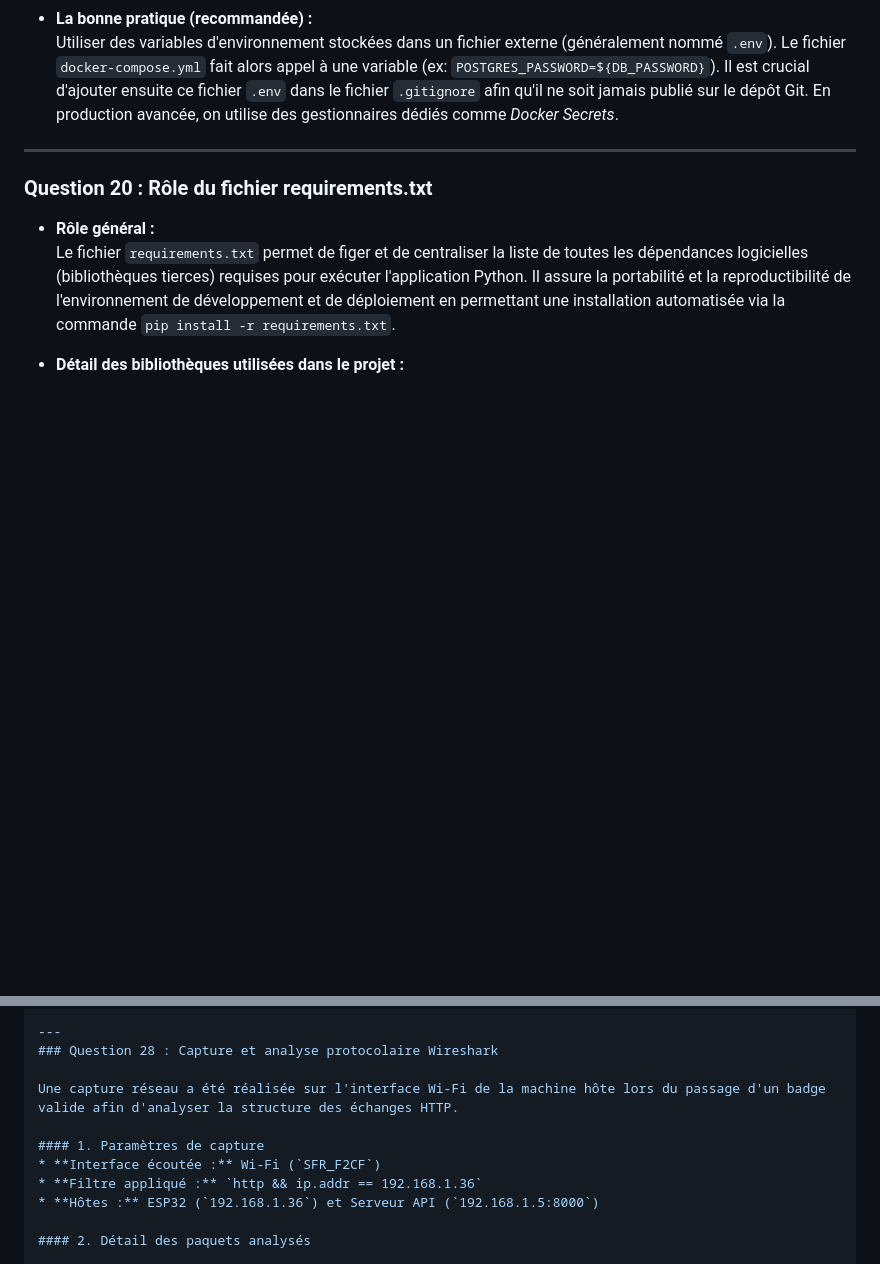
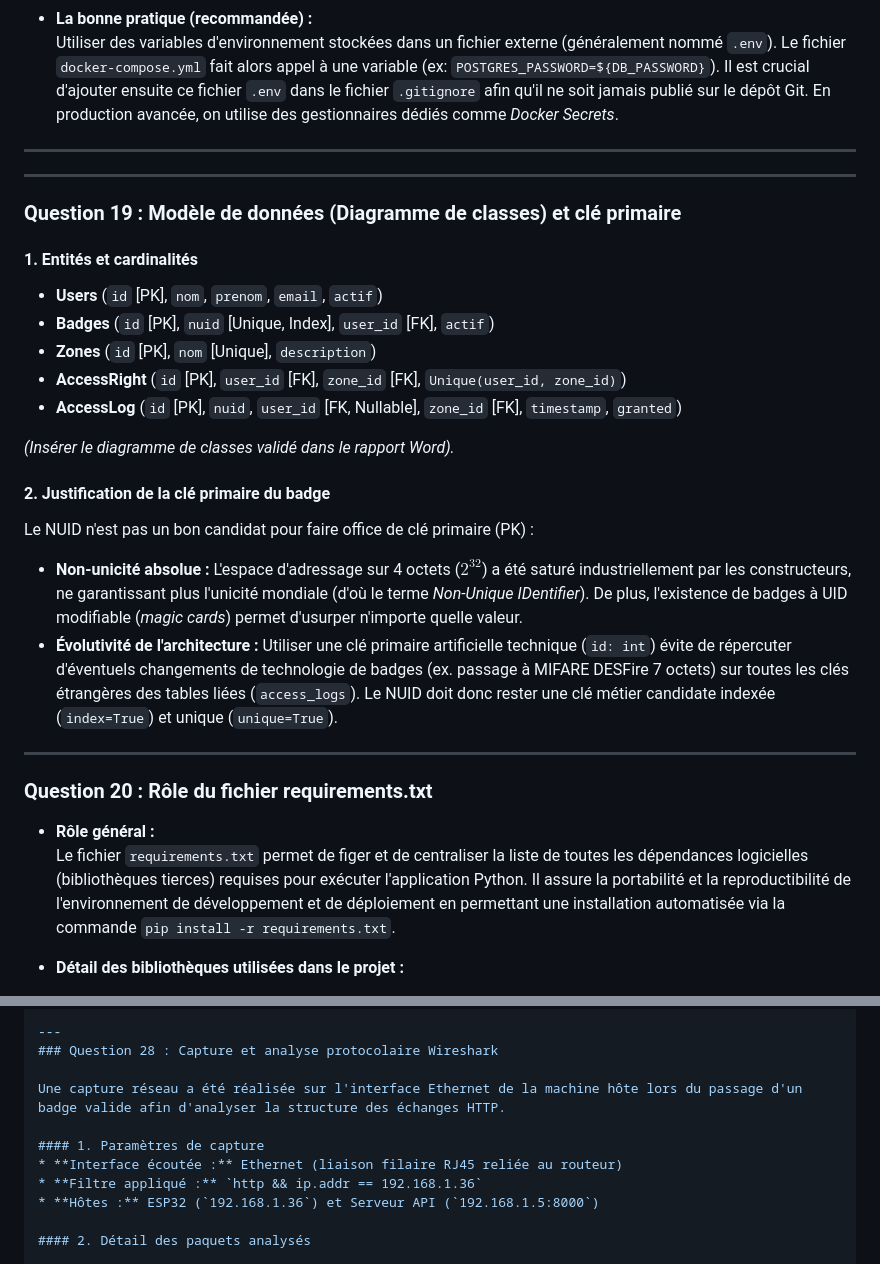
Before and after one commit to AzouC/esp32-rfid-cogip, a Markdown page: compte_rendu.md, 2 parts joined by grey strips. Drawn GitHub-style; blank space fills up the shorter version.

Commit message:
docs: correction compte_rendu.md & ajout de la question 19

```diff
--- a/compte_rendu.md
+++ b/compte_rendu.md
@@ -185,7 +185,26 @@ La LED intégrée (GPIO 2) est configurée en sortie dans `setup()`. Dès qu'un
   Utiliser des variables d'environnement stockées dans un fichier externe (généralement nommé `.env`). Le fichier `docker-compose.yml` fait alors appel à une variable (ex: `POSTGRES_PASSWORD=${DB_PASSWORD}`). Il est crucial d'ajouter ensuite ce fichier `.env` dans le fichier `.gitignore` afin qu'il ne soit jamais publié sur le dépôt Git. En production avancée, on utilise des gestionnaires dédiés comme *Docker Secrets*.
 
 ---
-  ### Question 20 : Rôle du fichier requirements.txt
+---
+
+### Question 19 : Modèle de données (Diagramme de classes) et clé primaire
+
+#### 1. Entités et cardinalités
+* **Users** (`id` [PK], `nom`, `prenom`, `email`, `actif`)
+* **Badges** (`id` [PK], `nuid` [Unique, Index], `user_id` [FK], `actif`)
+* **Zones** (`id` [PK], `nom` [Unique], `description`)
+* **AccessRight** (`id` [PK], `user_id` [FK], `zone_id` [FK], `Unique(user_id, zone_id)`)
+* **AccessLog** (`id` [PK], `nuid`, `user_id` [FK, Nullable], `zone_id` [FK], `timestamp`, `granted`)
+
+*(Insérer le diagramme de classes validé dans le rapport Word).*
+
+#### 2. Justification de la clé primaire du badge
+Le NUID n'est pas un bon candidat pour faire office de clé primaire (PK) :
+* **Non-unicité absolue :** L'espace d'adressage sur 4 octets ($2^{32}$) a été saturé industriellement par les constructeurs, ne garantissant plus l'unicité mondiale (d'où le terme *Non-Unique IDentifier*). De plus, l'existence de badges à UID modifiable (*magic cards*) permet d'usurper n'importe quelle valeur.
+* **Évolutivité de l'architecture :** Utiliser une clé primaire artificielle technique (`id: int`) évite de répercuter d'éventuels changements de technologie de badges (ex. passage à MIFARE DESFire 7 octets) sur toutes les clés étrangères des tables liées (`access_logs`). Le NUID doit donc rester une clé métier candidate indexée (`index=True`) et unique (`unique=True`).
+
+---
+### Question 20 : Rôle du fichier requirements.txt
 
 * **Rôle général :**
   Le fichier `requirements.txt` permet de figer et de centraliser la liste de toutes les dépendances logicielles (bibliothèques tierces) requises pour exécuter l'application Python. Il assure la portabilité et la reproductibilité de l'environnement de développement et de déploiement en permettant une installation automatisée via la commande `pip install -r requirements.txt`.
@@ -331,10 +351,10 @@ Le tableau de recette ci-dessous présente la validation fonctionnelle de l'ense
 ---
 ### Question 28 : Capture et analyse protocolaire Wireshark
 
-Une capture réseau a été réalisée sur l'interface Wi-Fi de la machine hôte lors du passage d'un badge valide afin d'analyser la structure des échanges HTTP.
+Une capture réseau a été réalisée sur l'interface Ethernet de la machine hôte lors du passage d'un badge valide afin d'analyser la structure des échanges HTTP.
 
 #### 1. Paramètres de capture
-* **Interface écoutée :** Wi-Fi (`SFR_F2CF`)
+* **Interface écoutée :** Ethernet (liaison filaire RJ45 reliée au routeur)
 * **Filtre appliqué :** `http && ip.addr == 192.168.1.36`
 * **Hôtes :** ESP32 (`192.168.1.36`) et Serveur API (`192.168.1.5:8000`)
 
```
Also changed, not shown: other parts of compte_rendu.md (+3 -2 lines).
